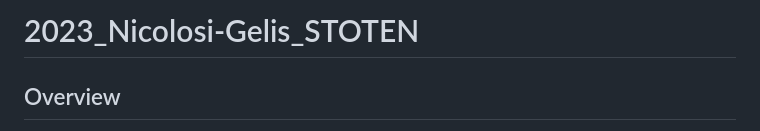
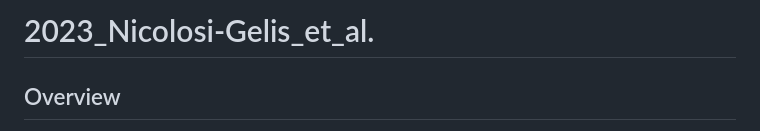
Before and after one commit to benalric/2023_Nicolosi-Gelis_et_al, a Markdown page: README.md, the part around the change. Drawn GitHub-style.

```diff
--- a/README.md
+++ b/README.md
@@ -1,7 +1,7 @@
 
 <!-- README.md is generated from README.Rmd. Please edit that file -->
 
-# 2023_Nicolosi-Gelis_STOTEN
+# 2023_Nicolosi-Gelis_et_al.
 
 ## Overview
 
```
